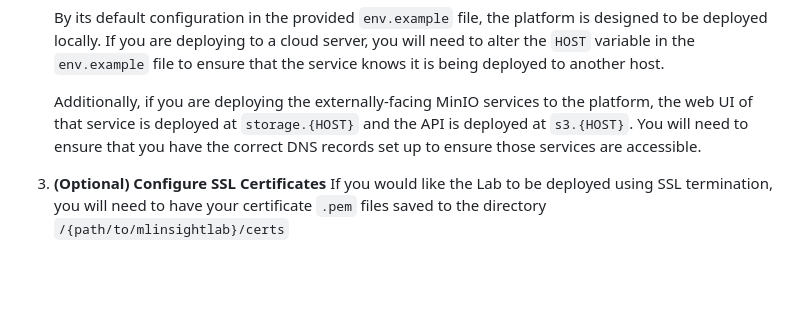
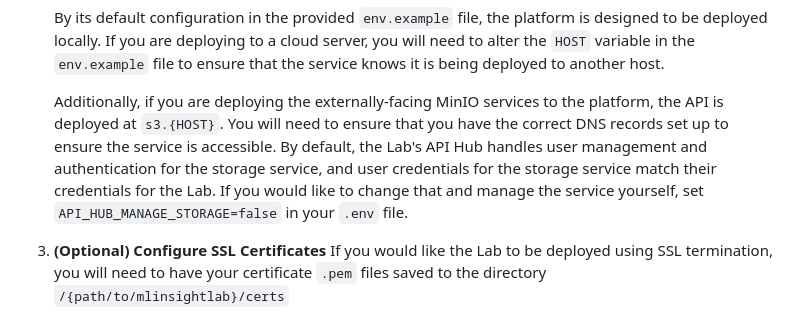
Before and after one commit to MLInsightLab/MLInsightLab, a Markdown page: README.md, the part around the change. Drawn GitHub-style; blank space fills up the shorter version.

Commit message:
updating readme
Signed-off-by: Jacob Renn <jacob.renn4@gmail.com>

```diff
--- a/README.md
+++ b/README.md
@@ -133,7 +133,7 @@ The platform includes:
 
     By its default configuration in the provided `env.example` file, the platform is designed to be deployed locally. If you are deploying to a cloud server, you will need to alter the `HOST` variable in the `env.example` file to ensure that the service knows it is being deployed to another host.
 
-    Additionally, if you are deploying the externally-facing MinIO services to the platform, the web UI of that service is deployed at `storage.{HOST}` and the API is deployed at `s3.{HOST}`. You will need to ensure that you have the correct DNS records set up to ensure those services are accessible.
+    Additionally, if you are deploying the externally-facing MinIO services to the platform, the API is deployed at `s3.{HOST}`. You will need to ensure that you have the correct DNS records set up to ensure the service is accessible. By default, the Lab's API Hub handles user management and authentication for the storage service, and user credentials for the storage service match their credentials for the Lab. If you would like to change that and manage the service yourself, set `API_HUB_MANAGE_STORAGE=false` in your `.env` file.
 
 3. **(Optional) Configure SSL Certificates**
    If you would like the Lab to be deployed using SSL termination, you will need to have your certificate `.pem` files saved to the directory `/{path/to/mlinsightlab}/certs`
```
